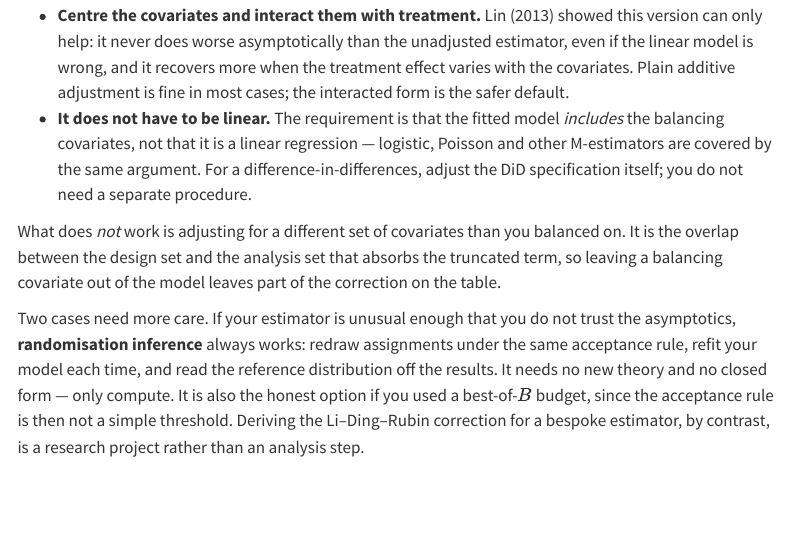
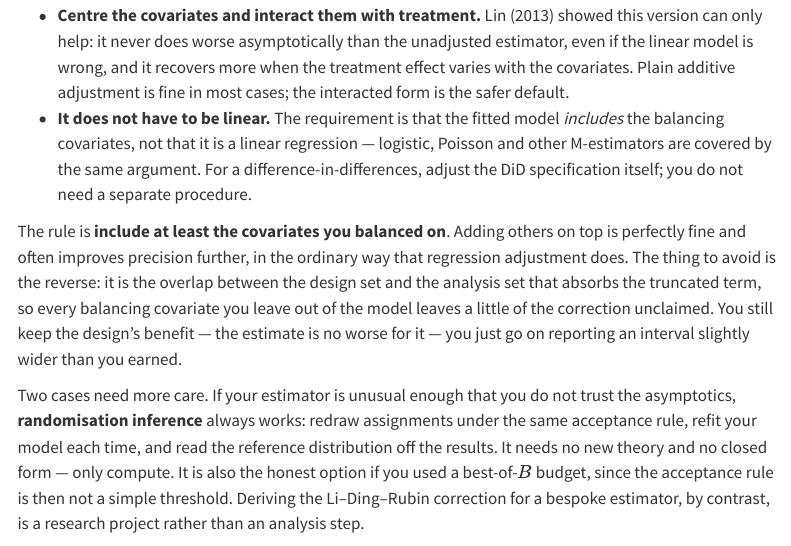
Before and after one commit to AlexanderDBolton/BoostSampleSize, a Quarto document (posts/rerandomization/index.qmd): the page in a window 1100 px wide, from 4370 px down. Rendered offline with R 4.5, knitr and Pandoc in place of Quarto, with nearby package versions; some code elsewhere in the file could not run offline; menus at the side of the page are left out.

Commit message:
Fix v_a label, soften the adjustment rule, use the ungated 2015 link
The calculator's third tile was emitting literal "$v_a$": the panel is
raw HTML, so Quarto never hands it to MathJax. Written as HTML markup
instead.

"What does not work is adjusting for a different set of covariates"
overstated it. Adding covariates beyond the balancing set is fine and
often improves precision; only omitting a balancing covariate costs you,
and even then just a little of the correction, not the design's benefit.
Reworded to "include at least the covariates you balanced on".

Morgan and Rubin (2015) now points at the open PubMed Central copy rather
than the gated JASA DOI, both in the references and at the section 5.2
quote where a reader would want to check it.

Co-Authored-By: Claude Opus 5 <noreply@anthropic.com>

```diff
--- a/posts/rerandomization/index.qmd
+++ b/posts/rerandomization/index.qmd
@@ -429,10 +430,14 @@ read the treatment coefficient. Two refinements worth knowing:
   a difference-in-differences, adjust the DiD specification itself; you do not
   need a separate procedure.
 
-What does *not* work is adjusting for a different set of covariates than you
-balanced on. It is the overlap between the design set and the analysis set that
-absorbs the truncated term, so leaving a balancing covariate out of the model
-leaves part of the correction on the table.
+The rule is **include at least the covariates you balanced on**. Adding others
+on top is perfectly fine and often improves precision further, in the ordinary
+way that regression adjustment does. The thing to avoid is the reverse: it is
+the overlap between the design set and the analysis set that absorbs the
+truncated term, so every balancing covariate you leave out of the model leaves a
+little of the correction unclaimed. You still keep the design's benefit — the
+estimate is no worse for it — you just go on reporting an interval slightly
+wider than you earned.
 
 Two cases need more care. If your estimator is unusual enough that you do not
 trust the asymptotics, **randomisation inference** always works: redraw
```
Also changed, not shown: docs/search.json, posts/rerandomization/index.qmd (7 more changed lines), 3 other files.
